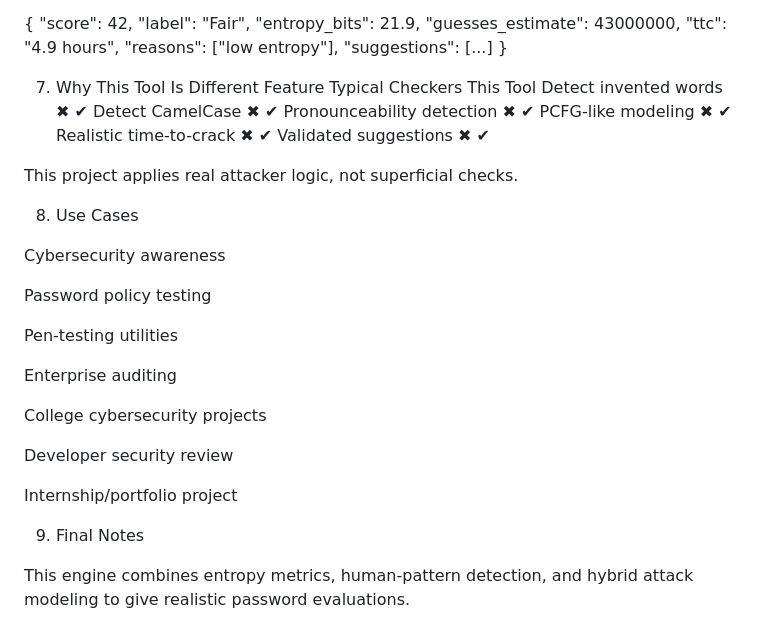
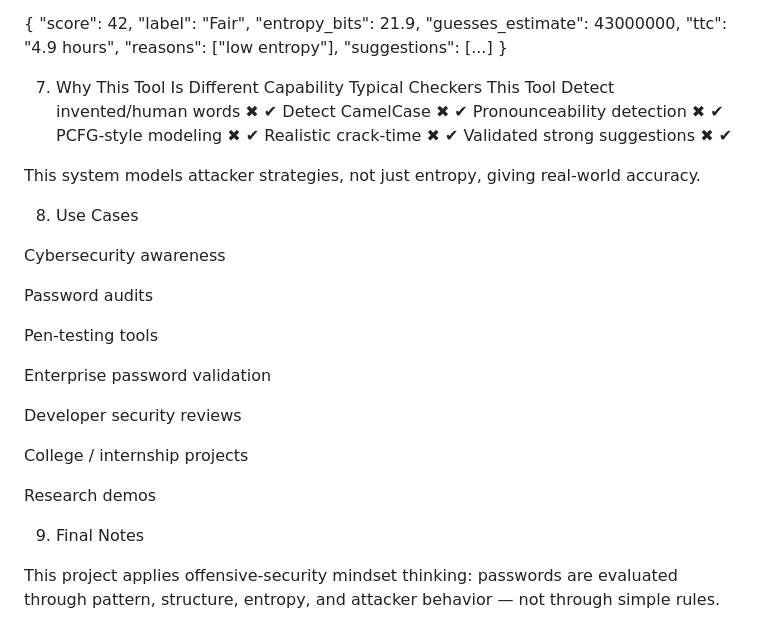
Before and after one commit to NoorHafsa17/PRODIGY_CS_03, a Markdown page: PRODIGY_CY_03/README.md, the part around one of its changes. Rendered like a GitHub page.

```diff
--- a/PRODIGY_CY_03/README.md
+++ b/PRODIGY_CY_03/README.md
@@ -119,33 +123,33 @@ Response (example):
 }
 
 7. Why This Tool Is Different
-Feature	Typical Checkers	This Tool
-Detect invented words	✖	✔
+Capability	Typical Checkers	This Tool
+Detect invented/human words	✖	✔
 Detect CamelCase	✖	✔
 Pronounceability detection	✖	✔
-PCFG-like modeling	✖	✔
-Realistic time-to-crack	✖	✔
-Validated suggestions	✖	✔
+PCFG-style modeling	✖	✔
+Realistic crack-time	✖	✔
+Validated strong suggestions	✖	✔
 
-This project applies real attacker logic, not superficial checks.
+This system models attacker strategies, not just entropy, giving real-world accuracy.
 
 8. Use Cases
 
 Cybersecurity awareness
 
-Password policy testing
+Password audits
 
-Pen-testing utilities
+Pen-testing tools
 
-Enterprise auditing
+Enterprise password validation
 
-College cybersecurity projects
+Developer security reviews
 
-Developer security review
+College / internship projects
 
-Internship/portfolio project
+Research demos
 
 9. Final Notes
 
-This engine combines entropy metrics, human-pattern detection,
-and hybrid attack modeling to give realistic password evaluations.
+This project applies offensive-security mindset thinking:
+passwords are evaluated through pattern, structure, entropy, and attacker behavior — not through simple rules.
```
Also changed, not shown: other parts of PRODIGY_CY_03/README.md (+45 -41 lines).
